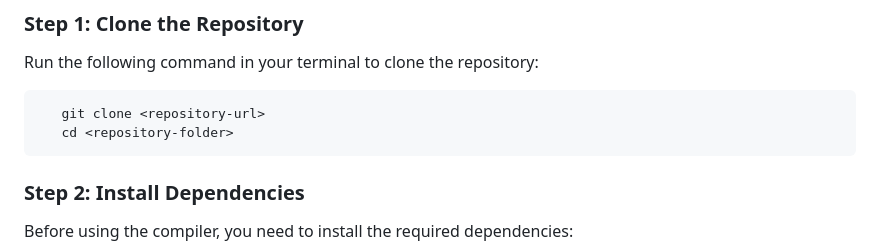
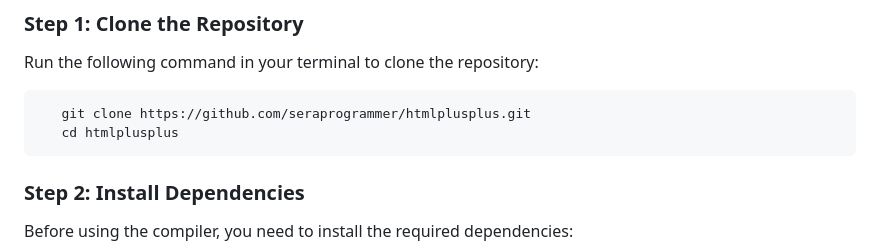
Before and after one commit to seraprogrammer/htmlplusplus, a Markdown page: README.md, the part around the change. Rendered like a GitHub page.

````diff
--- a/README.md
+++ b/README.md
@@ -13,8 +13,8 @@ This project provides a powerful compiler that allows developers to import HTML
 ### Step 1: Clone the Repository
 Run the following command in your terminal to clone the repository:
 ```sh
-   git clone <repository-url>
-   cd <repository-folder>
+   git clone https://github.com/seraprogrammer/htmlplusplus.git
+   cd htmlplusplus
 ```
 
 ### Step 2: Install Dependencies
````
